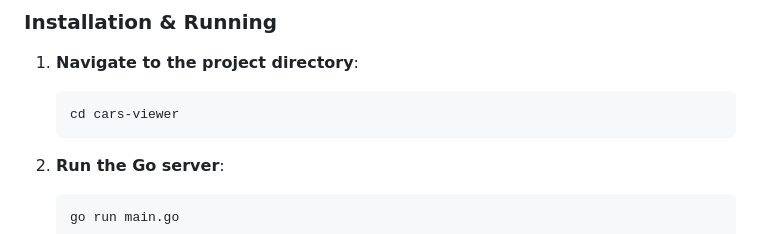
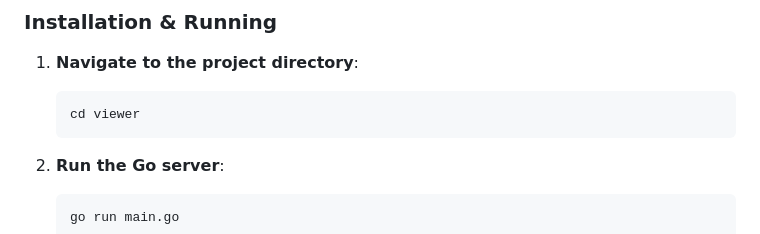
Before and after one commit to AyoobRukabi/viewer, a Markdown page: README.md, the part around the change. GitHub-like rendering.

````diff
--- a/README.md
+++ b/README.md
@@ -45,7 +45,7 @@ cars-viewer/
 
 1. **Navigate to the project directory**:
    ```bash
-   cd cars-viewer
+   cd viewer
    ```
 
 2. **Run the Go server**:
````
